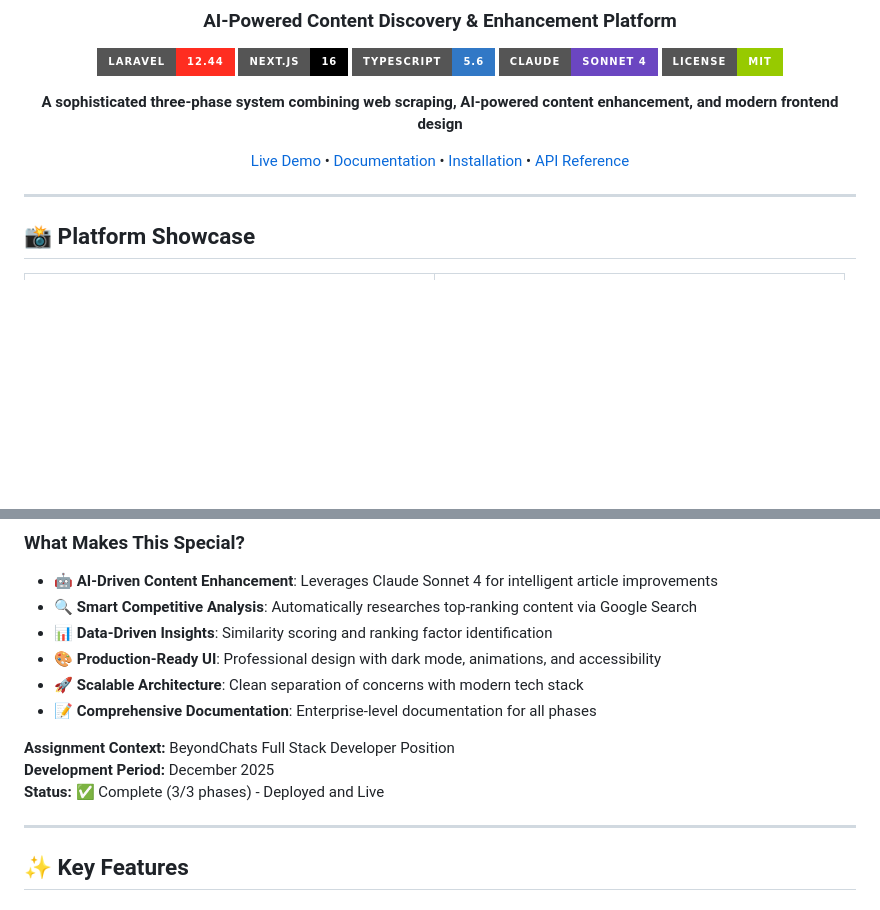
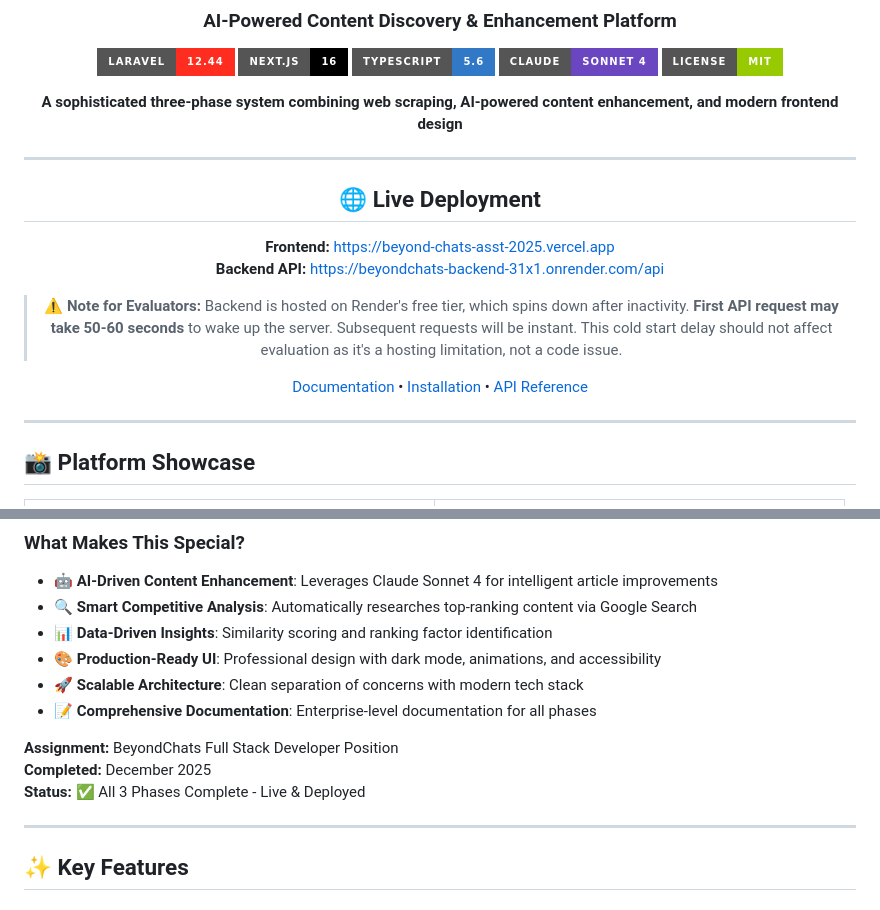
Before and after one commit to Git-brintsi20/beyondchats-assignment-2025, a Markdown page: README.md, 2 parts joined by grey strips. Drawn GitHub-style; badges without logos; blank space fills up the shorter version.

Commit message:
docs: add prominent deployment links and Render cold start warning

```diff
--- a/README.md
+++ b/README.md
@@ -12,7 +12,16 @@
 
 **A sophisticated three-phase system combining web scraping, AI-powered content enhancement, and modern frontend design**
 
-[Live Demo](https://beyond-chats-asst-2025.vercel.app) • [Documentation](#-documentation) • [Installation](#-quick-start) • [API Reference](#-api-documentation)
+---
+
+## 🌐 Live Deployment
+
+**Frontend:** [https://beyond-chats-asst-2025.vercel.app](https://beyond-chats-asst-2025.vercel.app)
+**Backend API:** [https://beyondchats-backend-31x1.onrender.com/api](https://beyondchats-backend-31x1.onrender.com/api)
+
+> **⚠️ Note for Evaluators:** Backend is hosted on Render's free tier, which spins down after inactivity. **First API request may take 50-60 seconds** to wake up the server. Subsequent requests will be instant. This cold start delay should not affect evaluation as it's a hosting limitation, not a code issue.
+
+[Documentation](#-documentation) • [Installation](#-quick-start) • [API Reference](#-api-documentation)
 
 </div>
 
@@ -113,9 +122,9 @@ This full-stack application demonstrates advanced web development capabilities t
 - 🚀 **Scalable Architecture**: Clean separation of concerns with modern tech stack
 - 📝 **Comprehensive Documentation**: Enterprise-level documentation for all phases
 
-**Assignment Context:** BeyondChats Full Stack Developer Position
-**Development Period:** December 2025
-**Status:** ✅ Complete (3/3 phases) - Deployed and Live
+**Assignment:** BeyondChats Full Stack Developer Position
+**Completed:** December 2025
+**Status:** ✅ All 3 Phases Complete - Live & Deployed
 
 ---
 
```
